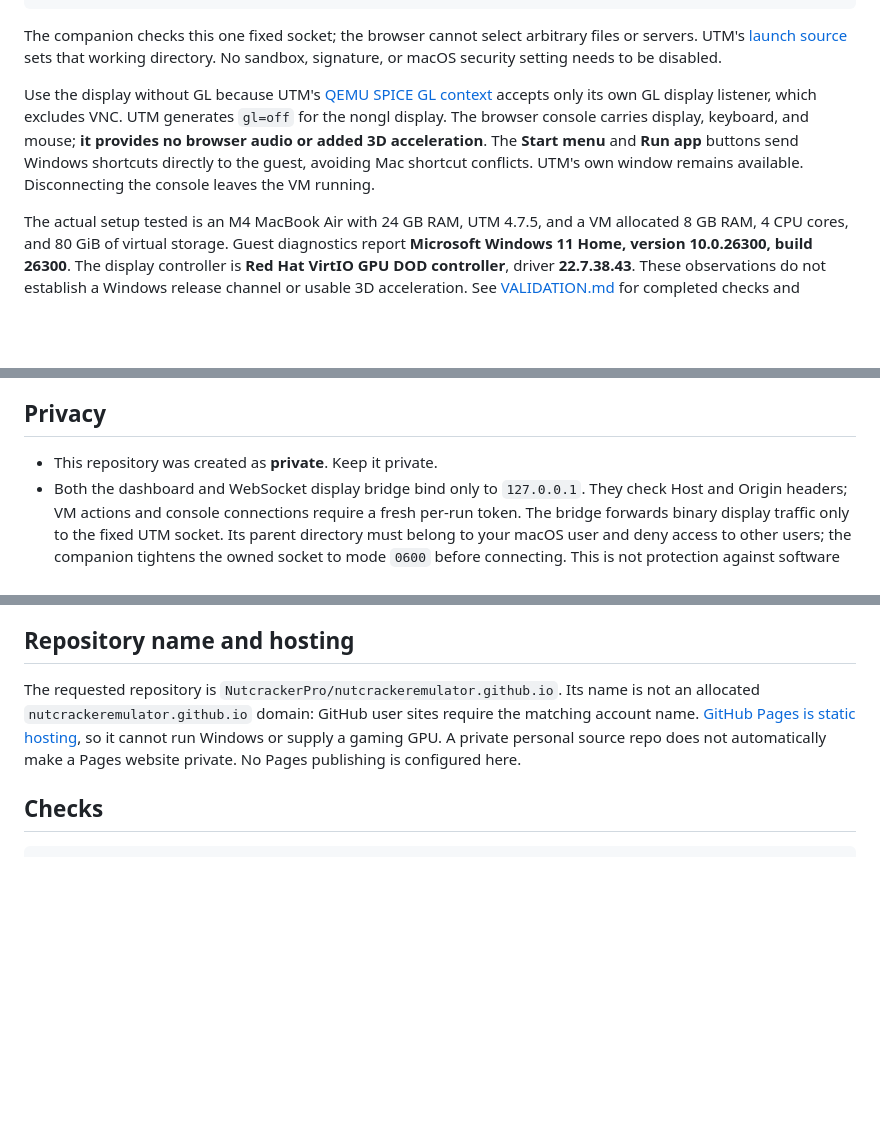
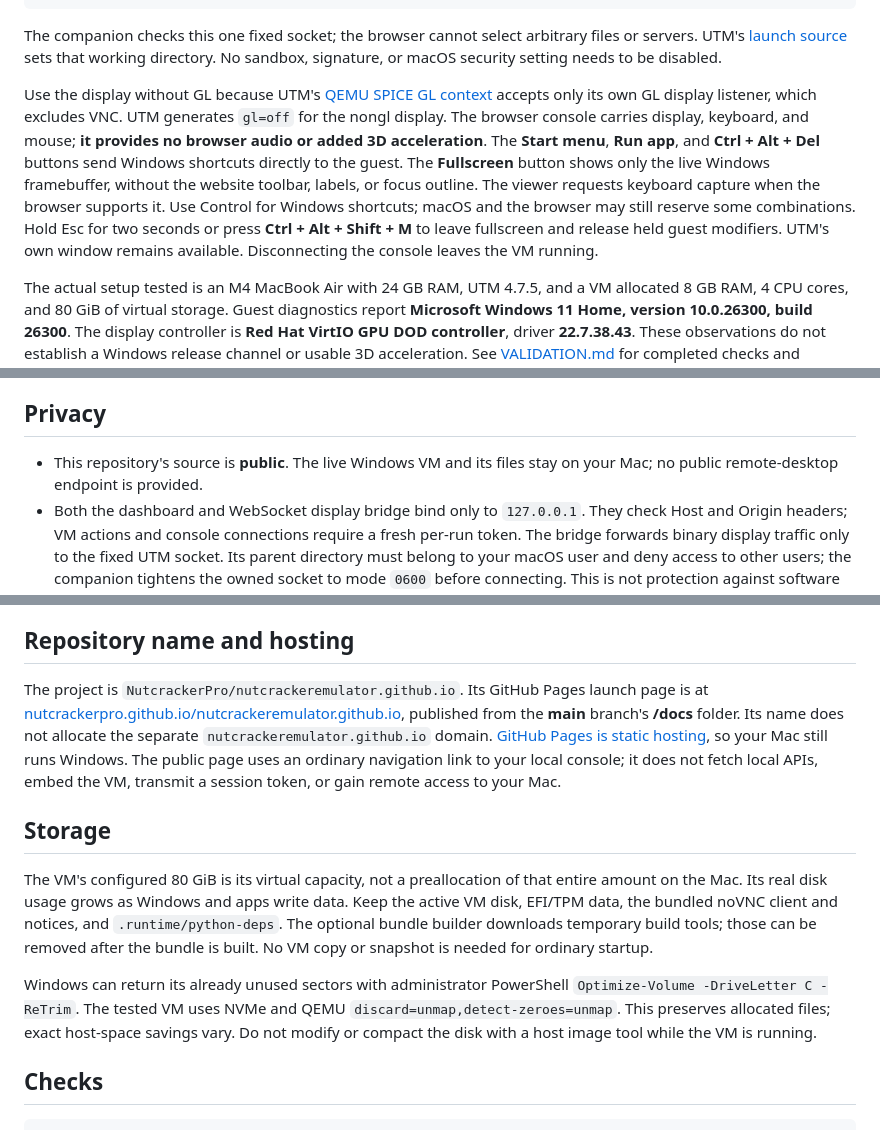
Before and after one commit to NutcrackerPro/emulator, a Markdown page: README.md, 3 parts joined by grey strips. Drawn GitHub-style; blank space fills up the shorter version.

Commit message:
Document public hosting, display-only fullscreen, and storage cleanup

```diff
--- a/README.md
+++ b/README.md
@@ -50,7 +50,7 @@ Configure only one VM with that socket name. Keep the relative filename: signed
 
 The companion checks this one fixed socket; the browser cannot select arbitrary files or servers. UTM's [launch source](https://github.com/utmapp/UTM/blob/v4.7.5/Services/UTMQemuVirtualMachine.swift) sets that working directory. No sandbox, signature, or macOS security setting needs to be disabled.
 
-Use the display without GL because UTM's [QEMU SPICE GL context](https://github.com/utmapp/qemu/blob/v10.0.2-utm/ui/spice-display.c) accepts only its own GL display listener, which excludes VNC. UTM generates `gl=off` for the nongl display. The browser console carries display, keyboard, and mouse; **it provides no browser audio or added 3D acceleration**. The **Start menu** and **Run app** buttons send Windows shortcuts directly to the guest, avoiding Mac shortcut conflicts. UTM's own window remains available. Disconnecting the console leaves the VM running.
+Use the display without GL because UTM's [QEMU SPICE GL context](https://github.com/utmapp/qemu/blob/v10.0.2-utm/ui/spice-display.c) accepts only its own GL display listener, which excludes VNC. UTM generates `gl=off` for the nongl display. The browser console carries display, keyboard, and mouse; **it provides no browser audio or added 3D acceleration**. The **Start menu**, **Run app**, and **Ctrl + Alt + Del** buttons send Windows shortcuts directly to the guest. The **Fullscreen** button shows only the live Windows framebuffer, without the website toolbar, labels, or focus outline. The viewer requests keyboard capture when the browser supports it. Use Control for Windows shortcuts; macOS and the browser may still reserve some combinations. Hold Esc for two seconds or press **Ctrl + Alt + Shift + M** to leave fullscreen and release held guest modifiers. UTM's own window remains available. Disconnecting the console leaves the VM running.
 
 The actual setup tested is an M4 MacBook Air with 24 GB RAM, UTM 4.7.5, and a VM allocated 8 GB RAM, 4 CPU cores, and 80 GiB of virtual storage. Guest diagnostics report **Microsoft Windows 11 Home, version 10.0.26300, build 26300**. The display controller is **Red Hat VirtIO GPU DOD controller**, driver **22.7.38.43**. These observations do not establish a Windows release channel or usable 3D acceleration. See [VALIDATION.md](VALIDATION.md) for completed checks and pending game tests.
 
@@ -82,7 +82,7 @@ Blue Archive's [official Steam Deck support](https://forum.nexon.com/bluearchive
 
 ## Privacy
 
-- This repository was created as **private**. Keep it private.
+- This repository's source is **public**. The live Windows VM and its files stay on your Mac; no public remote-desktop endpoint is provided.
 - Both the dashboard and WebSocket display bridge bind only to `127.0.0.1`. They check Host and Origin headers; VM actions and console connections require a fresh per-run token. The bridge forwards binary display traffic only to the fixed UTM socket. Its parent directory must belong to your macOS user and deny access to other users; the companion tightens the owned socket to mode `0600` before connecting. This is not protection against software already running as your macOS user.
 - No external fonts, analytics, Steam login form, tracking, cloud subscription, or paid backend is included. Official download links lead to their vendors' websites. Steam and Windows themselves still use their own online services.
 - Windows disk images, ISO files, diagnostic reports, and secrets are excluded by `.gitignore`. Do not upload VM disks, Steam credentials, or licence keys manually; GitHub's browser uploader does not apply a local `.gitignore` file for you.
@@ -90,7 +90,13 @@ Blue Archive's [official Steam Deck support](https://forum.nexon.com/bluearchive
 
 ## Repository name and hosting
 
-The requested repository is `NutcrackerPro/nutcrackeremulator.github.io`. Its name is not an allocated `nutcrackeremulator.github.io` domain: GitHub user sites require the matching account name. [GitHub Pages is static hosting](https://docs.github.com/en/pages/getting-started-with-github-pages/what-is-github-pages), so it cannot run Windows or supply a gaming GPU. A private personal source repo does not automatically make a Pages website private. No Pages publishing is configured here.
+The project is `NutcrackerPro/nutcrackeremulator.github.io`. Its GitHub Pages launch page is at [nutcrackerpro.github.io/nutcrackeremulator.github.io](https://nutcrackerpro.github.io/nutcrackeremulator.github.io/), published from the **main** branch's **/docs** folder. Its name does not allocate the separate `nutcrackeremulator.github.io` domain. [GitHub Pages is static hosting](https://docs.github.com/en/pages/getting-started-with-github-pages/what-is-github-pages), so your Mac still runs Windows. The public page uses an ordinary navigation link to your local console; it does not fetch local APIs, embed the VM, transmit a session token, or gain remote access to your Mac.
+
+## Storage
+
+The VM's configured 80 GiB is its virtual capacity, not a preallocation of that entire amount on the Mac. Its real disk usage grows as Windows and apps write data. Keep the active VM disk, EFI/TPM data, the bundled noVNC client and notices, and `.runtime/python-deps`. The optional bundle builder downloads temporary build tools; those can be removed after the bundle is built. No VM copy or snapshot is needed for ordinary startup.
+
+Windows can return its already unused sectors with administrator PowerShell `Optimize-Volume -DriveLetter C -ReTrim`. The tested VM uses NVMe and QEMU `discard=unmap,detect-zeroes=unmap`. This preserves allocated files; exact host-space savings vary. Do not modify or compact the disk with a host image tool while the VM is running.
 
 ## Checks
 
```
